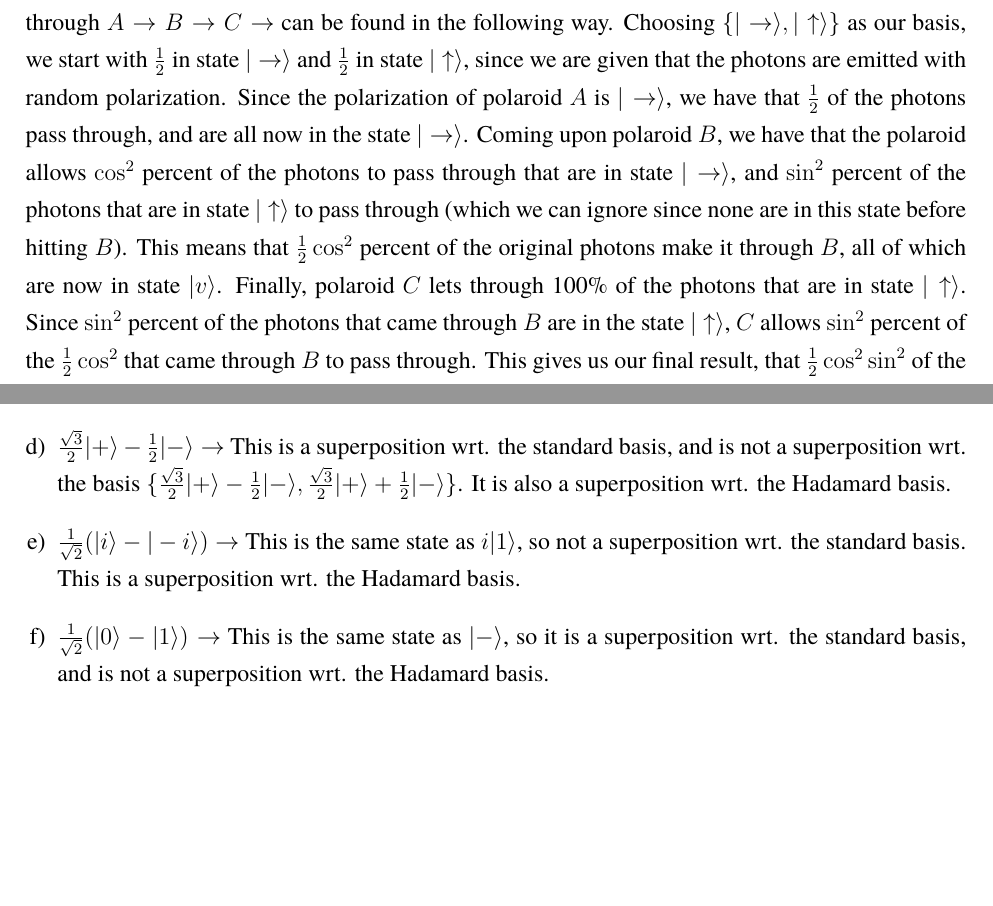
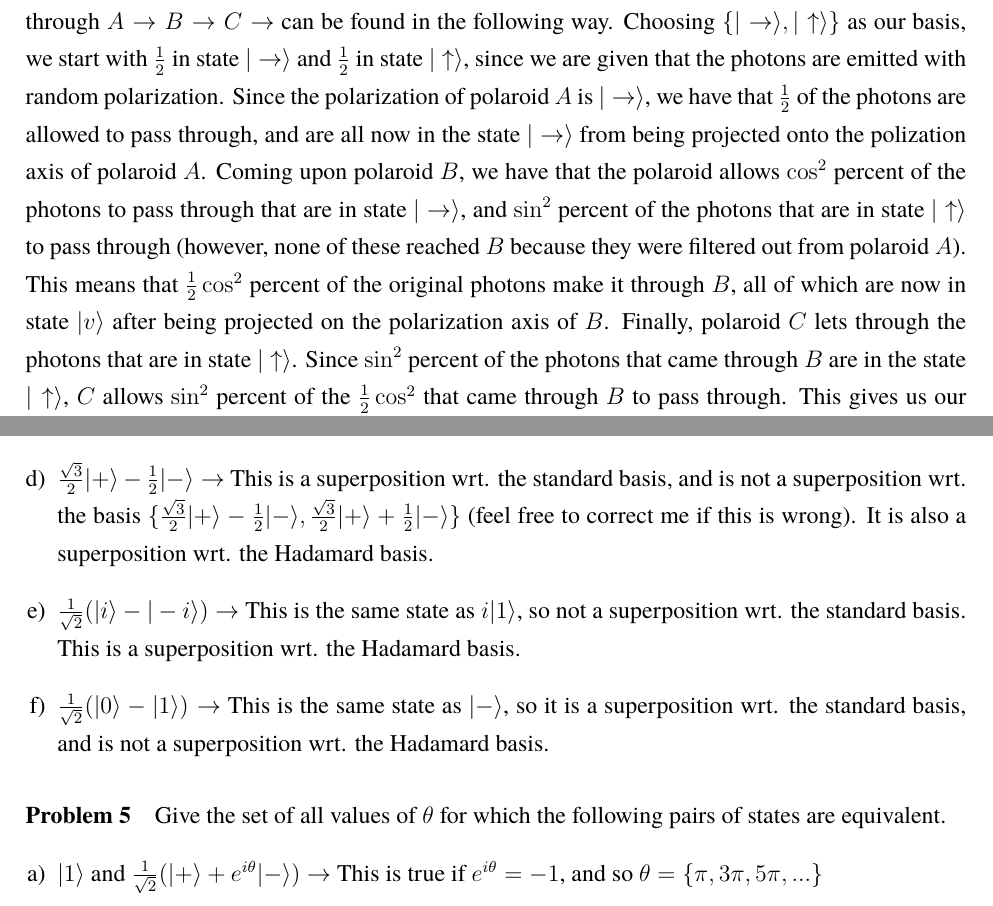
Before and after one commit to vontell/Quantum-Computing-Collection, a LaTeX document (A Gentle Introduction/notes.tex): two parts of pages 2 and 3 of 3, joined at a grey line, cut so that both start at the same text, the shorter picture padded with empty space. Compiled offline with pdfLaTeX.

Commit message:
Clarification on problem 1, started problem 5

```diff
--- a/A Gentle Introduction/notes.tex
+++ b/A Gentle Introduction/notes.tex
@@ -114,7 +114,7 @@ $$|-i\rangle = \frac{1}{\sqrt{2}}(|0\rangle - i|1\rangle)$$
 \subsection{Chapter Exercises}
 
 \paragraph{Problem 1}
-Given a polaroid A with polarization $|v_A\rangle = |\rightarrow\rangle$, B with polarization $|v_B\rangle = \cos\theta|\rightarrow\rangle + \sin\theta|\uparrow\rangle$, and C with polarization $|v_C\rangle = |\uparrow\rangle$, the percentage of photons that make it through $A \rightarrow B \rightarrow C \rightarrow$ can be found in the following way. Choosing $\{|\rightarrow\rangle, |\uparrow\rangle\}$ as our basis, we start with $\frac{1}{2}$ in state $|\rightarrow\rangle$ and $\frac{1}{2}$ in state $|\uparrow\rangle$, since we are given that the photons are emitted with random polarization. Since the polarization of polaroid $A$ is $|\rightarrow \rangle$, we have that $\frac{1}{2}$ of the photons pass through, and are all now in the state $|\rightarrow \rangle$. Coming upon polaroid $B$, we have that the polaroid allows $\cos^2$ percent of the photons to pass through that are in state $|\rightarrow \rangle$, and $\sin^2$ percent of the photons that are in state $|\uparrow \rangle$ to pass through (which we can ignore since none are in this state before hitting $B$). This means that $\frac{1}{2}\cos^2$ percent of the original photons make it through $B$, all of which are now in state $|v\rangle$. Finally, polaroid $C$ lets through 100\% of the photons that are in state $|\uparrow \rangle$. Since $\sin^2$ percent of the photons that came through $B$ are in the state $|\uparrow \rangle$, $C$ allows $\sin^2$ percent of the $\frac{1}{2}\cos^2$ that came through $B$ to pass through. This gives us our final result, that $\frac{1}{2}\cos^2\sin^2$ of the original protons hit the screen after $C$.
+Given a polaroid A with polarization $|v_A\rangle = |\rightarrow\rangle$, B with polarization $|v_B\rangle = \cos\theta|\rightarrow\rangle + \sin\theta|\uparrow\rangle$, and C with polarization $|v_C\rangle = |\uparrow\rangle$, the percentage of photons that make it through $A \rightarrow B \rightarrow C \rightarrow$ can be found in the following way. Choosing $\{|\rightarrow\rangle, |\uparrow\rangle\}$ as our basis, we start with $\frac{1}{2}$ in state $|\rightarrow\rangle$ and $\frac{1}{2}$ in state $|\uparrow\rangle$, since we are given that the photons are emitted with random polarization. Since the polarization of polaroid $A$ is $|\rightarrow \rangle$, we have that $\frac{1}{2}$ of the photons are allowed to pass through, and are all now in the state $|\rightarrow \rangle$ from being projected onto the polization axis of polaroid $A$. Coming upon polaroid $B$, we have that the polaroid allows $\cos^2$ percent of the photons to pass through that are in state $|\rightarrow \rangle$, and $\sin^2$ percent of the photons that are in state $|\uparrow \rangle$ to pass through (however, none of these reached $B$ because they were filtered out from polaroid $A$). This means that $\frac{1}{2}\cos^2$ percent of the original photons make it through $B$, all of which are now in state $|v\rangle$ after being projected on the polarization axis of $B$. Finally, polaroid $C$ lets through the photons that are in state $|\uparrow \rangle$. Since $\sin^2$ percent of the photons that came through $B$ are in the state $|\uparrow \rangle$, $C$ allows $\sin^2$ percent of the $\frac{1}{2}\cos^2$ that came through $B$ to pass through. This gives us our final result, that $\frac{1}{2}\cos^2\sin^2$ of the original protons hit the screen after $C$.
 
 \paragraph{Problem 2} Do the following pairs of quantum states represent the same state?
 \begin{enumerate}[a)] % a), b), c), ...
@@ -135,9 +135,14 @@ Given a polaroid A with polarization $|v_A\rangle = |\rightarrow\rangle$, B with
 \item $|+\rangle \rightarrow$ Superposition wrt. the standard basis, but not wrt. to the Hadamard basis.
 \item $\frac{1}{\sqrt{2}}(|+\rangle + |-\rangle) \rightarrow$ This is the same state as $|0\rangle$, so not a superposition wrt. the standard basis. This is a superposition wrt. the Hadamard basis.
 \item $\frac{1}{\sqrt{2}}(|+\rangle - |-\rangle) \rightarrow$ This is the same state as $|1\rangle$, so not a superposition wrt. the standard basis. This is a superposition wrt. the Hadamard basis.
-\item $\frac{\sqrt{3}}{2}|+\rangle - \frac{1}{2}|-\rangle \rightarrow$ This is a superposition wrt. the standard basis, and is not a superposition wrt. the basis $\{\frac{\sqrt{3}}{2}|+\rangle - \frac{1}{2}|-\rangle,\frac{\sqrt{3}}{2}|+\rangle + \frac{1}{2}|-\rangle\}$. It is also a superposition wrt. the Hadamard basis.
+\item $\frac{\sqrt{3}}{2}|+\rangle - \frac{1}{2}|-\rangle \rightarrow$ This is a superposition wrt. the standard basis, and is not a superposition wrt. the basis $\{\frac{\sqrt{3}}{2}|+\rangle - \frac{1}{2}|-\rangle,\frac{\sqrt{3}}{2}|+\rangle + \frac{1}{2}|-\rangle\}$ (feel free to correct me if this is wrong). It is also a superposition wrt. the Hadamard basis.
 \item $\frac{1}{\sqrt{2}}(|i\rangle - |-i\rangle) \rightarrow$ This is the same state as $i|1\rangle$, so not a superposition wrt. the standard basis. This is a superposition wrt. the Hadamard basis.
 \item $\frac{1}{\sqrt{2}}(|0\rangle - |1\rangle) \rightarrow$ This is the same state as $|-\rangle$, so it is a superposition wrt. the standard basis, and is not a superposition wrt. the Hadamard basis.
 \end{enumerate}
 
+\paragraph{Problem 5} Give the set of all values of $\theta$ for which the following pairs of states are equivalent.
+\begin{enumerate}[a)] % a), b), c), ...
+\item $|1\rangle$ and $\frac{1}{\sqrt{2}}(|+\rangle + e^{i\theta}|-\rangle)\rightarrow$ This is true if $e^{i\theta} = -1$, and so $\theta = \{\pi, 3\pi, 5\pi, ...\}$
+\end{enumerate}
+
 \end{document}
```
Also changed, not shown: A Gentle Introduction/notes.pdf, 3 other files.
